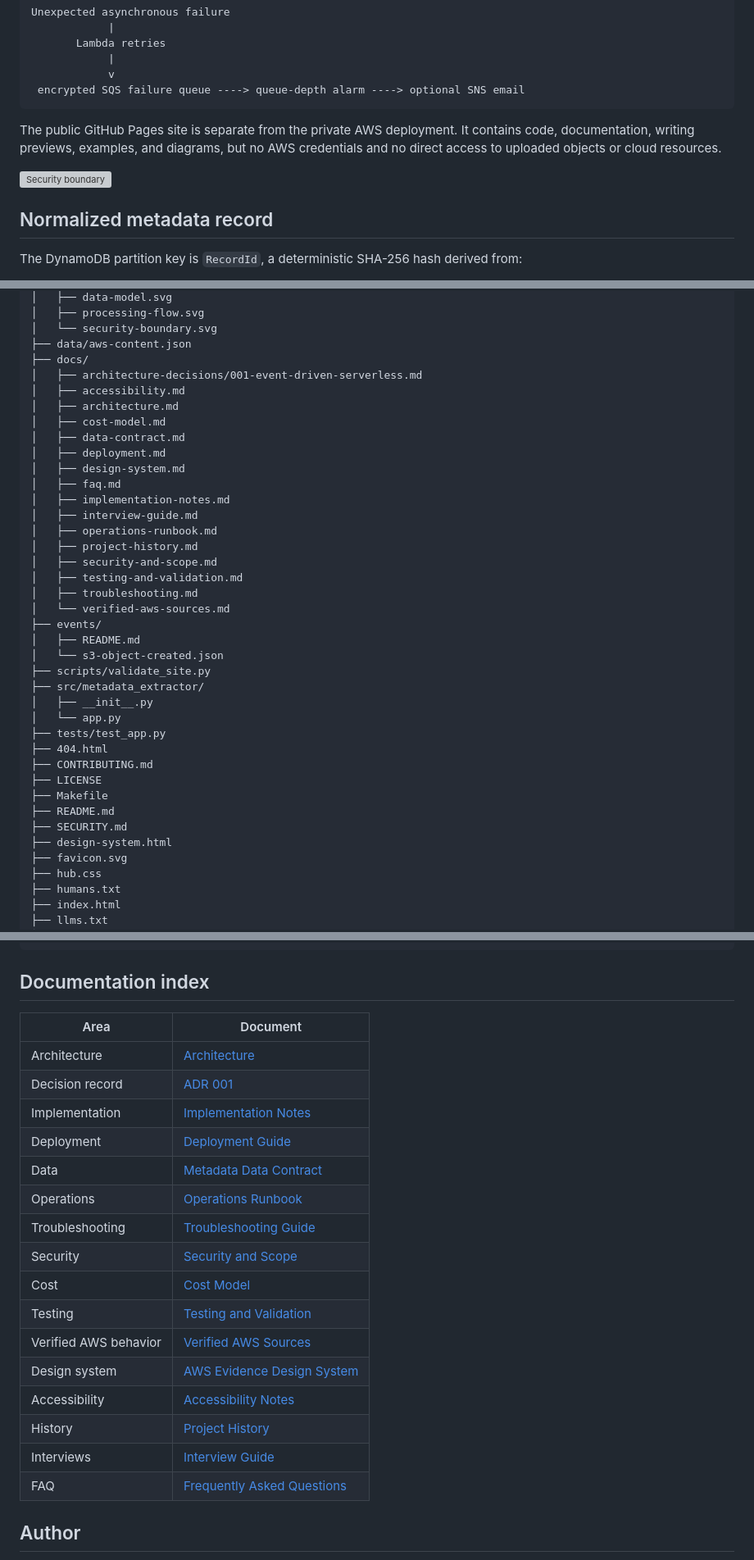
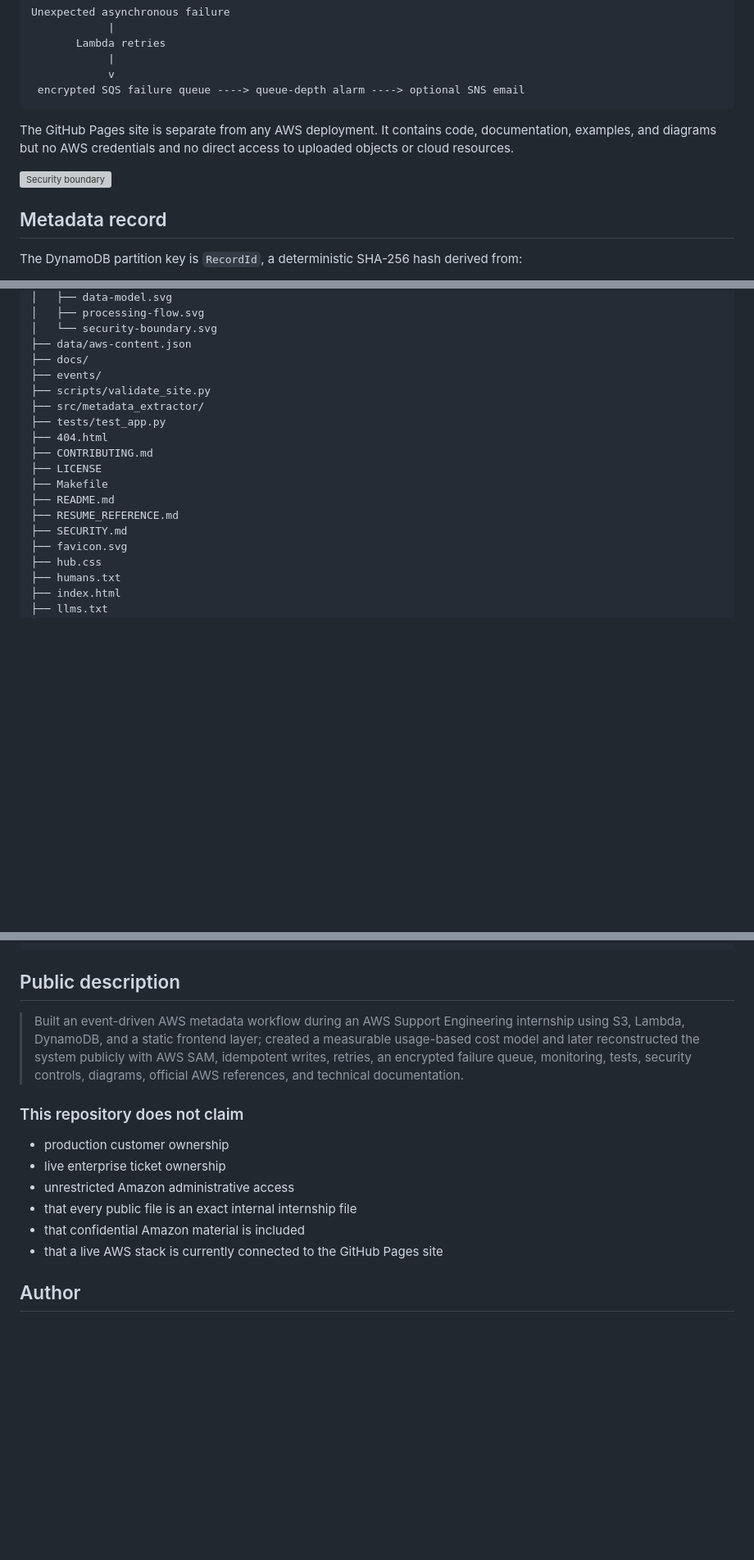
Before and after one commit to BradleyMatera/Office, a Markdown page: README.md, 3 parts joined by grey strips. Shown at 82% size. GitHub-like rendering; blank space fills up the shorter version; grey boxes are pictures that could not be loaded.

````diff
--- a/README.md
+++ b/README.md
@@ -148,11 +154,11 @@ Unexpected asynchronous failure
  encrypted SQS failure queue ----> queue-depth alarm ----> optional SNS email
 ```
 
-The public GitHub Pages site is separate from the private AWS deployment. It contains code, documentation, writing previews, examples, and diagrams, but no AWS credentials and no direct access to uploaded objects or cloud resources.
+The GitHub Pages site is separate from any AWS deployment. It contains code, documentation, examples, and diagrams but no AWS credentials and no direct access to uploaded objects or cloud resources.
 
 ![Security boundary](assets/security-boundary.svg)
 
-## Normalized metadata record
+## Metadata record
 
 The DynamoDB partition key is `RecordId`, a deterministic SHA-256 hash derived from:
 
@@ -395,37 +378,17 @@ See [Project History](docs/project-history.md).
 │   └── security-boundary.svg
 ├── data/aws-content.json
 ├── docs/
-│   ├── architecture-decisions/001-event-driven-serverless.md
-│   ├── accessibility.md
-│   ├── architecture.md
-│   ├── cost-model.md
-│   ├── data-contract.md
-│   ├── deployment.md
-│   ├── design-system.md
-│   ├── faq.md
-│   ├── implementation-notes.md
-│   ├── interview-guide.md
-│   ├── operations-runbook.md
-│   ├── project-history.md
-│   ├── security-and-scope.md
-│   ├── testing-and-validation.md
-│   ├── troubleshooting.md
-│   └── verified-aws-sources.md
 ├── events/
-│   ├── README.md
-│   └── s3-object-created.json
 ├── scripts/validate_site.py
 ├── src/metadata_extractor/
-│   ├── __init__.py
-│   └── app.py
 ├── tests/test_app.py
 ├── 404.html
 ├── CONTRIBUTING.md
 ├── LICENSE
 ├── Makefile
 ├── README.md
+├── RESUME_REFERENCE.md
 ├── SECURITY.md
-├── design-system.html
 ├── favicon.svg
 ├── hub.css
 ├── humans.txt
@@ -444,26 +407,18 @@ See [Project History](docs/project-history.md).
 └── writing.html
 ```
 
-## Documentation index
+## Public description
 
-| Area | Document |
-|---|---|
-| Architecture | [Architecture](docs/architecture.md) |
-| Decision record | [ADR 001](docs/architecture-decisions/001-event-driven-serverless.md) |
-| Implementation | [Implementation Notes](docs/implementation-notes.md) |
-| Deployment | [Deployment Guide](docs/deployment.md) |
-| Data | [Metadata Data Contract](docs/data-contract.md) |
-| Operations | [Operations Runbook](docs/operations-runbook.md) |
-| Troubleshooting | [Troubleshooting Guide](docs/troubleshooting.md) |
-| Security | [Security and Scope](docs/security-and-scope.md) |
-| Cost | [Cost Model](docs/cost-model.md) |
-| Testing | [Testing and Validation](docs/testing-and-validation.md) |
-| Verified AWS behavior | [Verified AWS Sources](docs/verified-aws-sources.md) |
-| Design system | [AWS Evidence Design System](docs/design-system.md) |
-| Accessibility | [Accessibility Notes](docs/accessibility.md) |
-| History | [Project History](docs/project-history.md) |
-| Interviews | [Interview Guide](docs/interview-guide.md) |
-| FAQ | [Frequently Asked Questions](docs/faq.md) |
+> Built an event-driven AWS metadata workflow during an AWS Support Engineering internship using S3, Lambda, DynamoDB, and a static frontend layer; created a measurable usage-based cost model and later reconstructed the system publicly with AWS SAM, idempotent writes, retries, an encrypted failure queue, monitoring, tests, security controls, diagrams, official AWS references, and technical documentation.
+
+### This repository does not claim
+
+- production customer ownership
+- live enterprise ticket ownership
+- unrestricted Amazon administrative access
+- that every public file is an exact internal internship file
+- that confidential Amazon material is included
+- that a live AWS stack is currently connected to the GitHub Pages site
 
 ## Author
 
````
Also changed, not shown: other parts of README.md (+81 -98 lines).
